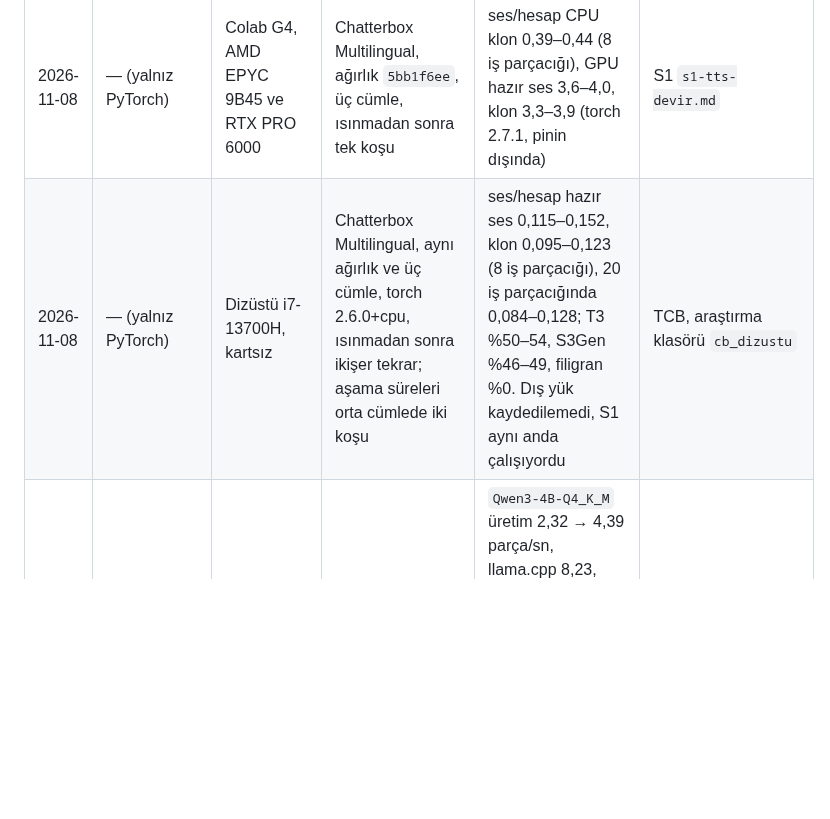
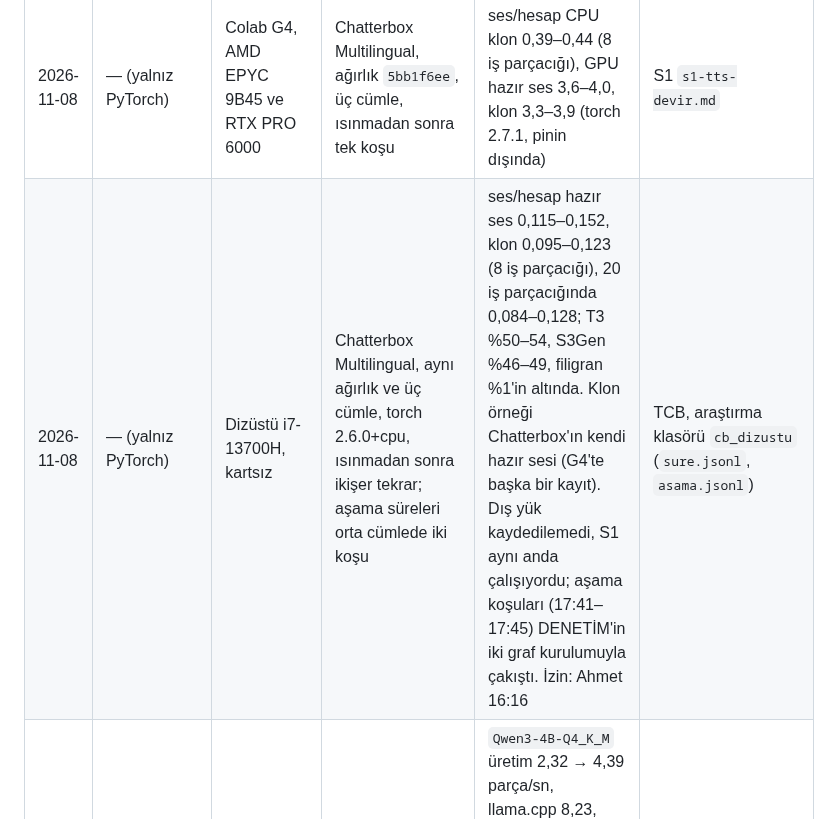
Before and after one commit to sekerahmet/TCB, a Markdown page: docs/measurements.md, the part around the change. Drawn GitHub-style; blank space fills up the shorter version.

```diff
--- a/docs/measurements.md
+++ b/docs/measurements.md
@@ -20,7 +20,7 @@ Bu belge yalnız motorun en son hâliyle yapılmış ölçümleri tutar; son gö
 | 2026-11-08 | `f685d77d` taban; `de78b6d7` iki aday (geri alındı) | Dizüstü i7-13700H (DOST'un makinesi; Ahmet'in izni 2026-11-08 13:05; dış yük her koşuda kayıtlı: Adım 1'de ortanca %3,4–23,2, aday koşularında %5–7 ve %10–19) | `Qwen3-4B-Q4_K_M`: istem okuma, ikinci tur, üretim, iş parçacığı taraması; quantGemm blok boyu adayları, sıra dönüşümlü | 512 parçalık istem 4–20 iş parçacığında düz: ortancalar 22,10–23,09 sn; profilde ortalama 5,5 çekirdek. İkinci tur (597 parçalık geçmiş, 20 iş parçacığı) önbellekle en az ve en çok 4,1–5,4 sn, önbelleksiz 22,7 sn. Üretim 8–20 iş parçacığında 5,5–5,8 parça/sn (4'te 5,20). Blok boyu kazandırmadı: taban 20,97 sn, A 22,75, B 22,30; geri alındı. 15.22a: iş parçacıkları arasında metin özetiyle, taban ile adaylar arasında logit baytlarıyla (sha256) aynı. Whisper small 14 iş parçacığında: 3,6 sn'lik söz ortanca 3,61 sn [3,30–3,86], 17,8 sn'lik söz ortanca 5,71 sn [5,28–6,94] | H1 `h1-dizustu-devir.md`; ham çıktı araştırma klasöründe |
 | 2026-11-08 | `edef09c2`; `TR_fuse` `7d50a167` | Colab G4 CPU, AMD EPYC 9B45, 8 iş parçacığı | MMS-TTS Türkçe (`facebook/mms-tts-tur`), üç cümle, ses/hesap oranı, PyTorch aynı koşuda, sıra dönüşümlü | TR 1,06–1,08, PyTorch 23–26 (1 iş parçacığında TR 0,53–0,56, PyTorch 4,2–5,2). `TR_fuse`'lu leaky_relu ile orta cümle 5,44–5,54 → 1,98 sn (2,7–2,8 kat), bitler aynı | S1 `s1-tts-devir.md`, `colab_cd/hiz.txt` |
 | 2026-11-08 | — (yalnız PyTorch) | Colab G4, AMD EPYC 9B45 ve RTX PRO 6000 | Chatterbox Multilingual, ağırlık `5bb1f6ee`, üç cümle, ısınmadan sonra tek koşu | ses/hesap CPU klon 0,39–0,44 (8 iş parçacığı), GPU hazır ses 3,6–4,0, klon 3,3–3,9 (torch 2.7.1, pinin dışında) | S1 `s1-tts-devir.md` |
-| 2026-11-08 | — (yalnız PyTorch) | Dizüstü i7-13700H, kartsız | Chatterbox Multilingual, aynı ağırlık ve üç cümle, torch 2.6.0+cpu, ısınmadan sonra ikişer tekrar; aşama süreleri orta cümlede iki koşu | ses/hesap hazır ses 0,115–0,152, klon 0,095–0,123 (8 iş parçacığı), 20 iş parçacığında 0,084–0,128; T3 %50–54, S3Gen %46–49, filigran %0. Dış yük kaydedilemedi, S1 aynı anda çalışıyordu | TCB, araştırma klasörü `cb_dizustu` |
+| 2026-11-08 | — (yalnız PyTorch) | Dizüstü i7-13700H, kartsız | Chatterbox Multilingual, aynı ağırlık ve üç cümle, torch 2.6.0+cpu, ısınmadan sonra ikişer tekrar; aşama süreleri orta cümlede iki koşu | ses/hesap hazır ses 0,115–0,152, klon 0,095–0,123 (8 iş parçacığı), 20 iş parçacığında 0,084–0,128; T3 %50–54, S3Gen %46–49, filigran %1'in altında. Klon örneği Chatterbox'ın kendi hazır sesi (G4'te başka bir kayıt). Dış yük kaydedilemedi, S1 aynı anda çalışıyordu; aşama koşuları (17:41–17:45) DENETİM'in iki graf kurulumuyla çakıştı. İzin: Ahmet 16:16 | TCB, araştırma klasörü `cb_dizustu` (`sure.jsonl`, `asama.jsonl`) |
 | 2026-11-06 | `6c32e5a4` ↔ `04914ce6` | Colab CPU High-RAM, Intel Xeon 2,20 GHz, 8 iş parçacığı | Üretim ve prompt, llama.cpp aynı koşuda, sıra dönüşümlü | `Qwen3-4B-Q4_K_M` üretim 2,32 → 4,39 parça/sn, llama.cpp 8,23, oran 0,534, 1,89 kat; Qwen3-0.6B `Q8_0` üretim 0,477, prompt 0,581 → 0,701; bitler aynı. Oran koşudan koşuya oynuyor, kazanç aynı koşunun içinden okunur | Drive `h1k2e`, defter 01:49 |
 | 2026-11-06 | `ebca2081`, `74c957cb` | Colab CPU High-RAM, Intel Xeon 2,20 GHz, 8 iş parçacığı | `BF16TrainStep`, n 30, altı tur nöbetleşe, kopya kollu | hizalı +%0,6 (kopya −%1,8), hizasız +%0,4 (kopya −%2,9); gerçek değil. Kapının eşiği bu koşuda yaklaşık %9–11: altındaki gerileme "gerçek" çıkmaz. Hiza etkisi kanıtlı değil: `h3k12`'de aynı kod 6–10 puan oynadı (tek koşu), `h1k1`'de tekrarlanmadı; kod da değiştiği için ayrılmadı | Drive `h1k1`, defter 00:27 |
 | 2026-11-04 | `ccd51eb8` (Kol A 2a) | Colab CPU High-RAM | `TR_read_lines` 1 GB, `67a2a7a8` ↔ `ccd51eb8`, altı tur, sıra dönüşümlü, ortanca | ASCII 3,86 → 4,23 sn (+%9,5), Türkçe 2,67 → 6,61 sn (+%147,5); `TR_read_csv` 100 MB fark yok. Bedel `utf8.ValidString`, kabul (18.11, TCB) | D1 `colab_2a.log` |
```
Also changed, not shown: docs/roadmap.md (+2 -2 lines), tools/codegraph/gaps.md (+2 -2 lines).
